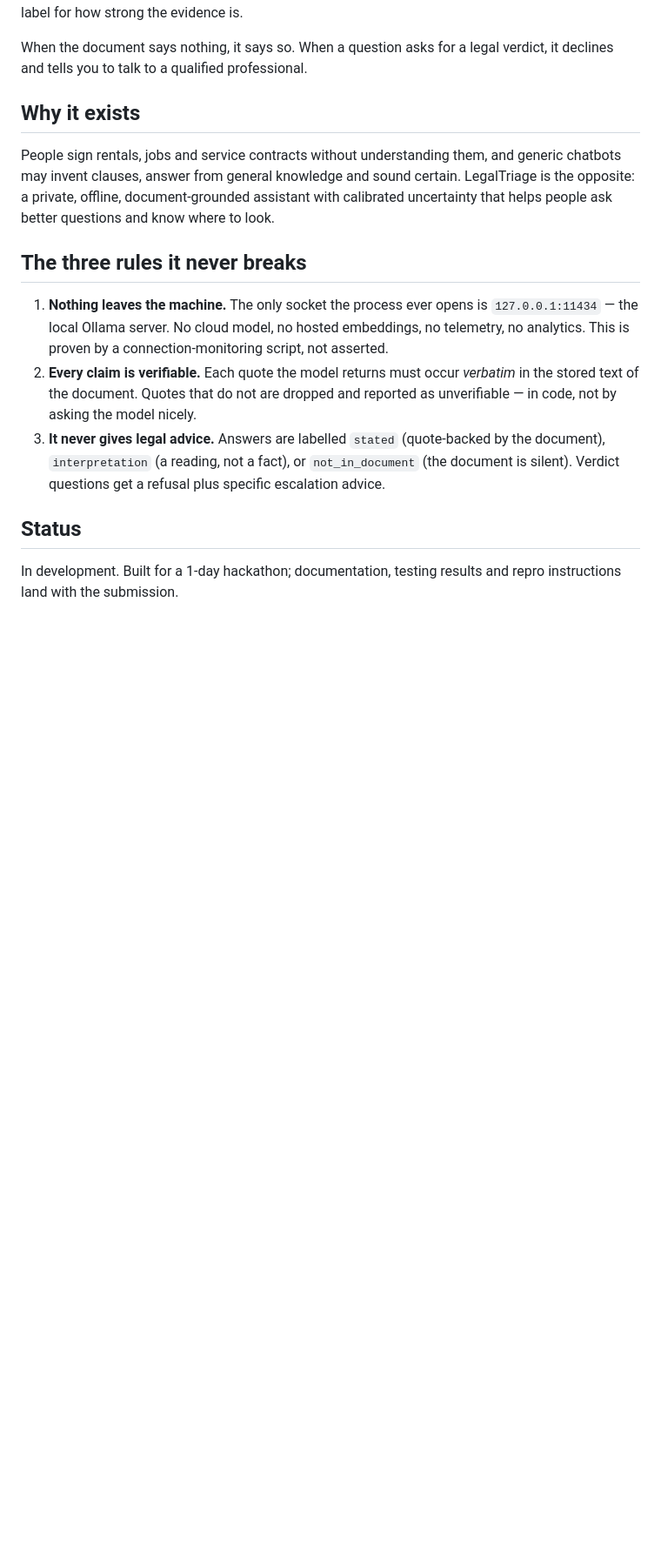
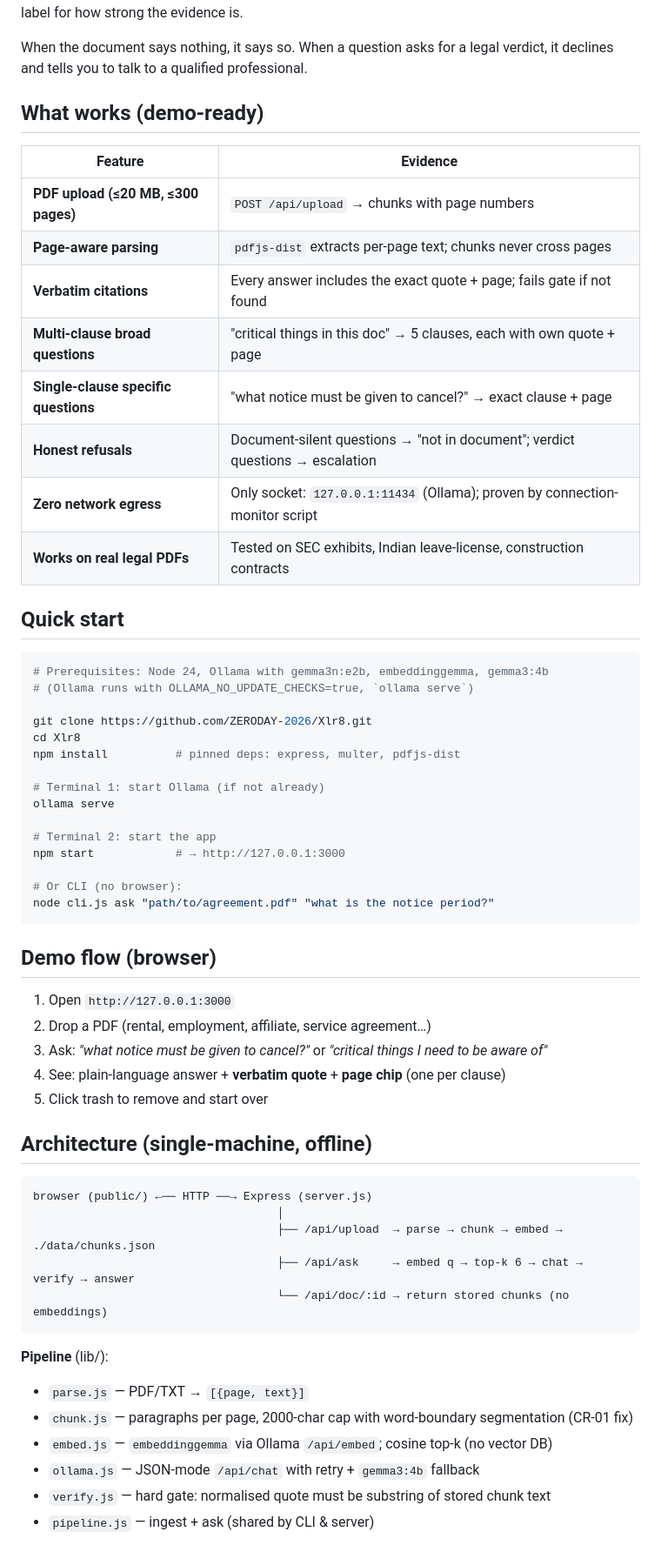
Before and after one commit to ZERODAY-2026/Xlr8, a Markdown page: README.md, the part around one of its changes. Shown at 87% size. GitHub-like rendering; blank space fills up the shorter version.

Commit message:
docs: rewrite README with demo-ready features, evidence table, quick-start, architecture

````diff
--- a/README.md
+++ b/README.md
@@ -23,16 +23,62 @@ An offline, on-device legal-document explainer. Upload a PDF or plain-text agree
 
 When the document says nothing, it says so. When a question asks for a legal verdict, it declines and tells you to talk to a qualified professional.
 
-## Why it exists
+## What works (demo-ready)
 
-People sign rentals, jobs and service contracts without understanding them, and generic chatbots may invent clauses, answer from general knowledge and sound certain. LegalTriage is the opposite: a private, offline, document-grounded assistant with calibrated uncertainty that helps people ask better questions and know where to look.
+| Feature | Evidence |
+|---|---|
+| **PDF upload (≤20 MB, ≤300 pages)** | `POST /api/upload` → chunks with page numbers |
+| **Page-aware parsing** | `pdfjs-dist` extracts per-page text; chunks never cross pages |
+| **Verbatim citations** | Every answer includes the exact quote + page; fails gate if not found |
+| **Multi-clause broad questions** | "critical things in this doc" → 5 clauses, each with own quote + page |
+| **Single-clause specific questions** | "what notice must be given to cancel?" → exact clause + page |
+| **Honest refusals** | Document-silent questions → "not in document"; verdict questions → escalation |
+| **Zero network egress** | Only socket: `127.0.0.1:11434` (Ollama); proven by connection-monitor script |
+| **Works on real legal PDFs** | Tested on SEC exhibits, Indian leave-license, construction contracts |
 
-## The three rules it never breaks
+## Quick start
 
-1. **Nothing leaves the machine.** The only socket the process ever opens is `127.0.0.1:11434` — the local Ollama server. No cloud model, no hosted embeddings, no telemetry, no analytics. This is proven by a connection-monitoring script, not asserted.
-2. **Every claim is verifiable.** Each quote the model returns must occur *verbatim* in the stored text of the document. Quotes that do not are dropped and reported as unverifiable — in code, not by asking the model nicely.
-3. **It never gives legal advice.** Answers are labelled `stated` (quote-backed by the document), `interpretation` (a reading, not a fact), or `not_in_document` (the document is silent). Verdict questions get a refusal plus specific escalation advice.
+```bash
+# Prerequisites: Node 24, Ollama with gemma3n:e2b, embeddinggemma, gemma3:4b
+# (Ollama runs with OLLAMA_NO_UPDATE_CHECKS=true, `ollama serve`)
 
-## Status
+git clone https://github.com/ZERODAY-2026/Xlr8.git
+cd Xlr8
+npm install          # pinned deps: express, multer, pdfjs-dist
 
-In development. Built for a 1-day hackathon; documentation, testing results and repro instructions land with the submission.
+# Terminal 1: start Ollama (if not already)
+ollama serve
+
+# Terminal 2: start the app
+npm start            # → http://127.0.0.1:3000
+
+# Or CLI (no browser):
+node cli.js ask "path/to/agreement.pdf" "what is the notice period?"
+```
+
+## Demo flow (browser)
+
+1. Open `http://127.0.0.1:3000`
+2. Drop a PDF (rental, employment, affiliate, service agreement…)
+3. Ask: *"what notice must be given to cancel?"* or *"critical things I need to be aware of"*
+4. See: plain-language answer + **verbatim quote** + **page chip** (one per clause)
+5. Click trash to remove and start over
+
+## Architecture (single-machine, offline)
+
+```
+browser (public/) ←── HTTP ──→ Express (server.js)
+                                    │
+                                    ├── /api/upload  → parse → chunk → embed → ./data/chunks.json
+                                    ├── /api/ask     → embed q → top-k 6 → chat → verify → answer
+                                    └── /api/doc/:id → return stored chunks (no embeddings)
+```
+
+**Pipeline** (lib/):
+- `parse.js` — PDF/TXT → `[{page, text}]`
+- `chunk.js` — paragraphs per page, 2000-char cap with word-boundary segmentation (CR-01 fix)
+- `embed.js` — `embeddinggemma` via Ollama `/api/embed`; cosine top-k (no vector DB)
+- `ollama.js` — JSON-mode `/api/chat` with retry + `gemma3:4b` fallback
+- `verify.js` — hard gate: normalised quote must be substring of stored chunk text
+- `pipeline.js` — ingest + ask (shared by CLI & server)
+
````
Also changed, not shown: other parts of README.md (+52 -0 lines).
